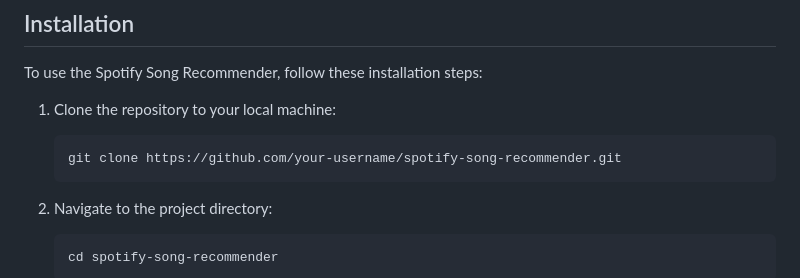
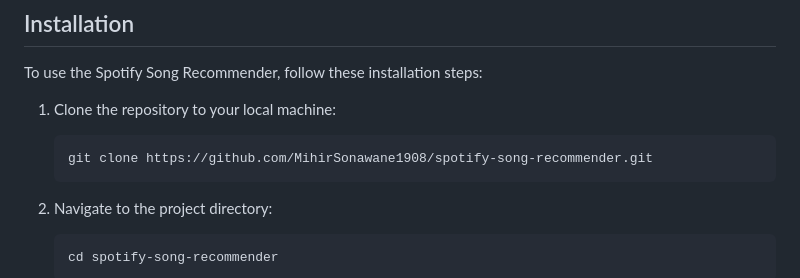
Before and after one commit to MihirSonawane1908/Spotify-Song-Recommendation-System, a Markdown page: README.md, the part around the change. Rendered like a GitHub page.

````diff
--- a/README.md
+++ b/README.md
@@ -36,7 +36,7 @@ To use the Spotify Song Recommender, follow these installation steps:
 1. Clone the repository to your local machine:
 
    ```bash
-   git clone https://github.com/your-username/spotify-song-recommender.git
+   git clone https://github.com/MihirSonawane1908/spotify-song-recommender.git
    ```
 
 2. Navigate to the project directory:
````
